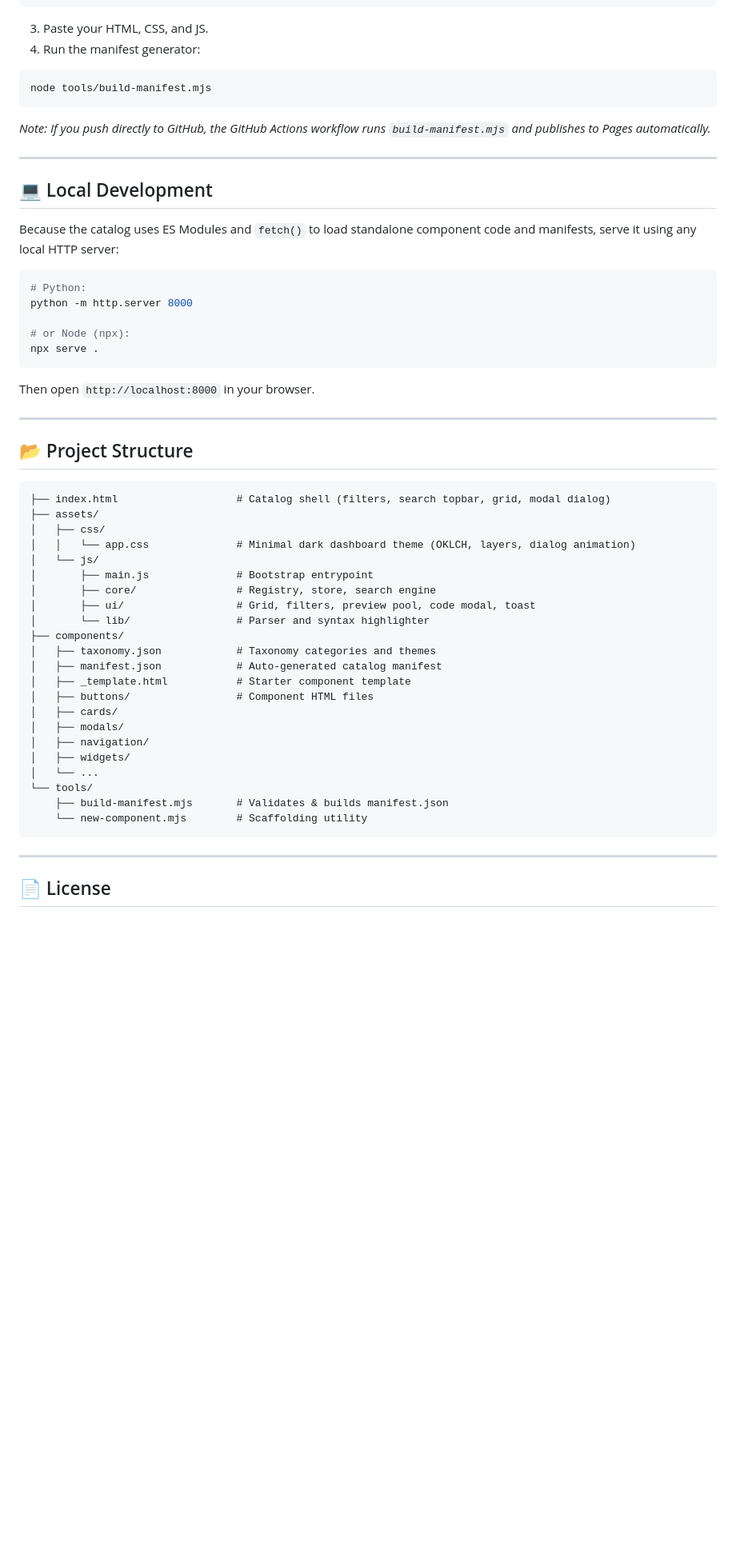
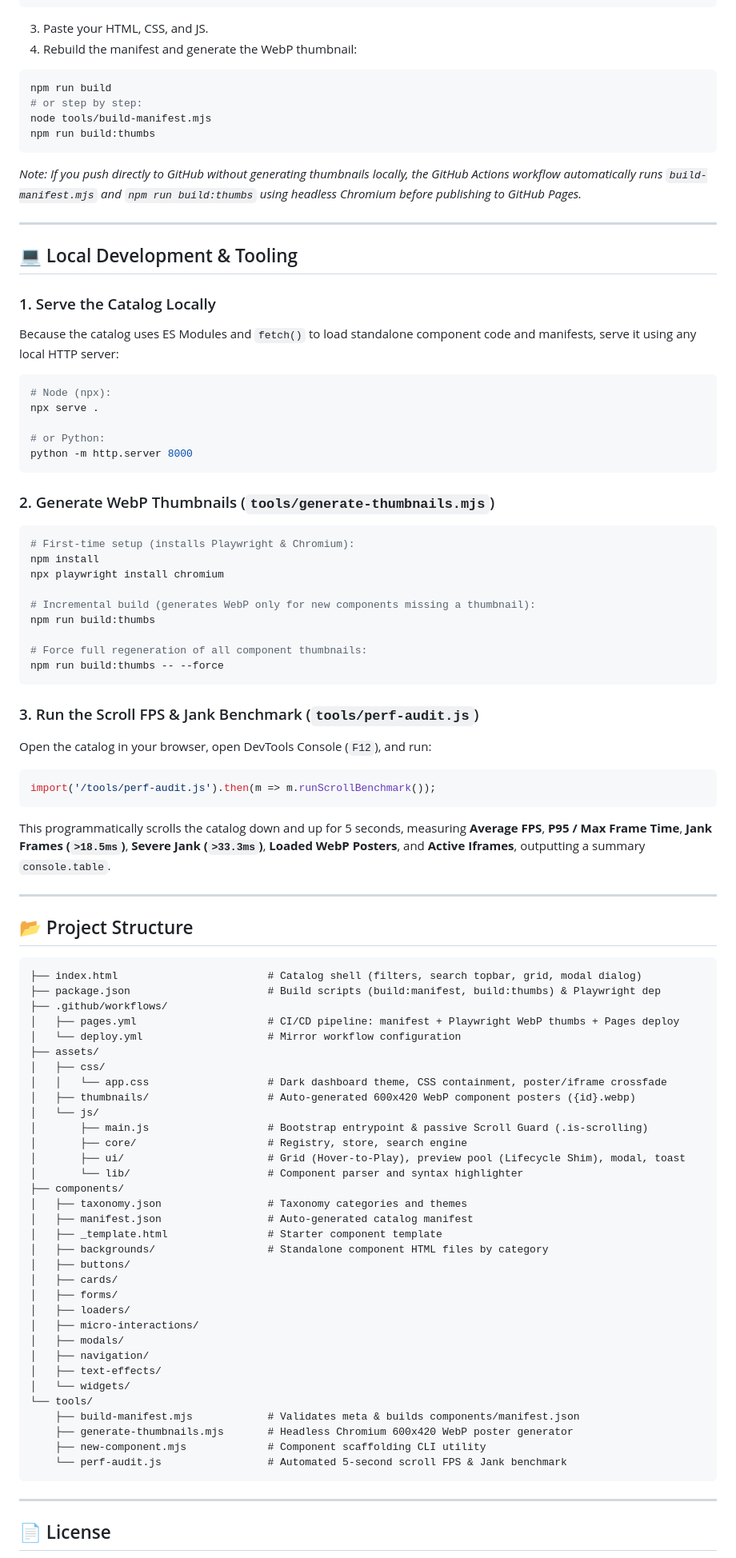
Before and after one commit to Ikaros0102/ui-lab, a Markdown page: README.md, the part around one of its changes. Shown at 80% size. Drawn GitHub-style; blank space fills up the shorter version.

Commit message:
docs: update README for clarity and improved performance details

````diff
--- a/README.md
+++ b/README.md
@@ -53,54 +57,88 @@ This scaffolds `components/buttons/neon-access.html` from the template.
 }
 ```
 3. Paste your HTML, CSS, and JS.
-4. Run the manifest generator:
+4. Rebuild the manifest and generate the WebP thumbnail:
 ```bash
+npm run build
+# or step by step:
 node tools/build-manifest.mjs
+npm run build:thumbs
 ```
-*Note: If you push directly to GitHub, the GitHub Actions workflow runs `build-manifest.mjs` and publishes to Pages automatically.*
+*Note: If you push directly to GitHub without generating thumbnails locally, the GitHub Actions workflow automatically runs `build-manifest.mjs` and `npm run build:thumbs` using headless Chromium before publishing to GitHub Pages.*
 
 ---
 
-## 💻 Local Development
+## 💻 Local Development & Tooling
 
+### 1. Serve the Catalog Locally
 Because the catalog uses ES Modules and `fetch()` to load standalone component code and manifests, serve it using any local HTTP server:
 
 ```bash
-# Python:
+# Node (npx):
+npx serve .
+
+# or Python:
 python -m http.server 8000
+```
 
-# or Node (npx):
-npx serve .
+### 2. Generate WebP Thumbnails (`tools/generate-thumbnails.mjs`)
+```bash
+# First-time setup (installs Playwright & Chromium):
+npm install
+npx playwright install chromium
+
+# Incremental build (generates WebP only for new components missing a thumbnail):
+npm run build:thumbs
+
+# Force full regeneration of all component thumbnails:
+npm run build:thumbs -- --force
 ```
-Then open `http://localhost:8000` in your browser.
+
+### 3. Run the Scroll FPS & Jank Benchmark (`tools/perf-audit.js`)
+Open the catalog in your browser, open DevTools Console (`F12`), and run:
+```js
+import('/tools/perf-audit.js').then(m => m.runScrollBenchmark());
+```
+This programmatically scrolls the catalog down and up for 5 seconds, measuring **Average FPS**, **P95 / Max Frame Time**, **Jank Frames (`>18.5ms`)**, **Severe Jank (`>33.3ms`)**, **Loaded WebP Posters**, and **Active Iframes**, outputting a summary `console.table`.
 
 ---
 
 ## 📂 Project Structure
 
 ```text
-├── index.html                   # Catalog shell (filters, search topbar, grid, modal dialog)
+├── index.html                        # Catalog shell (filters, search topbar, grid, modal dialog)
+├── package.json                      # Build scripts (build:manifest, build:thumbs) & Playwright dep
+├── .github/workflows/
+│   ├── pages.yml                     # CI/CD pipeline: manifest + Playwright WebP thumbs + Pages deploy
+│   └── deploy.yml                    # Mirror workflow configuration
 ├── assets/
 │   ├── css/
-│   │   └── app.css              # Minimal dark dashboard theme (OKLCH, layers, dialog animation)
+│   │   └── app.css                   # Dark dashboard theme, CSS containment, poster/iframe crossfade
+│   ├── thumbnails/                   # Auto-generated 600x420 WebP component posters ({id}.webp)
 │   └── js/
-│       ├── main.js              # Bootstrap entrypoint
-│       ├── core/                # Registry, store, search engine
-│       ├── ui/                  # Grid, filters, preview pool, code modal, toast
-│       └── lib/                 # Parser and syntax highlighter
+│       ├── main.js                   # Bootstrap entrypoint & passive Scroll Guard (.is-scrolling)
+│       ├── core/                     # Registry, store, search engine
+│       ├── ui/                       # Grid (Hover-to-Play), preview pool (Lifecycle Shim), modal, toast
+│       └── lib/                      # Component parser and syntax highlighter
 ├── components/
-│   ├── taxonomy.json            # Taxonomy categories and themes
-│   ├── manifest.json            # Auto-generated catalog manifest
-│   ├── _template.html           # Starter component template
-│   ├── buttons/                 # Component HTML files
+│   ├── taxonomy.json                 # Taxonomy categories and themes
+│   ├── manifest.json                 # Auto-generated catalog manifest
+│   ├── _template.html                # Starter component template
+│   ├── backgrounds/                  # Standalone component HTML files by category
+│   ├── buttons/
 │   ├── cards/
+│   ├── forms/
+│   ├── loaders/
+│   ├── micro-interactions/
 │   ├── modals/
 │   ├── navigation/
-│   ├── widgets/
-│   └── ...
+│   ├── text-effects/
+│   └── widgets/
 └── tools/
-    ├── build-manifest.mjs       # Validates & builds manifest.json
-    └── new-component.mjs        # Scaffolding utility
+    ├── build-manifest.mjs            # Validates meta & builds components/manifest.json
+    ├── generate-thumbnails.mjs       # Headless Chromium 600x420 WebP poster generator
+    ├── new-component.mjs             # Component scaffolding CLI utility
+    └── perf-audit.js                 # Automated 5-second scroll FPS & Jank benchmark
 ```
 
 ---
````
Also changed, not shown: other parts of README.md (+20 -16 lines).
